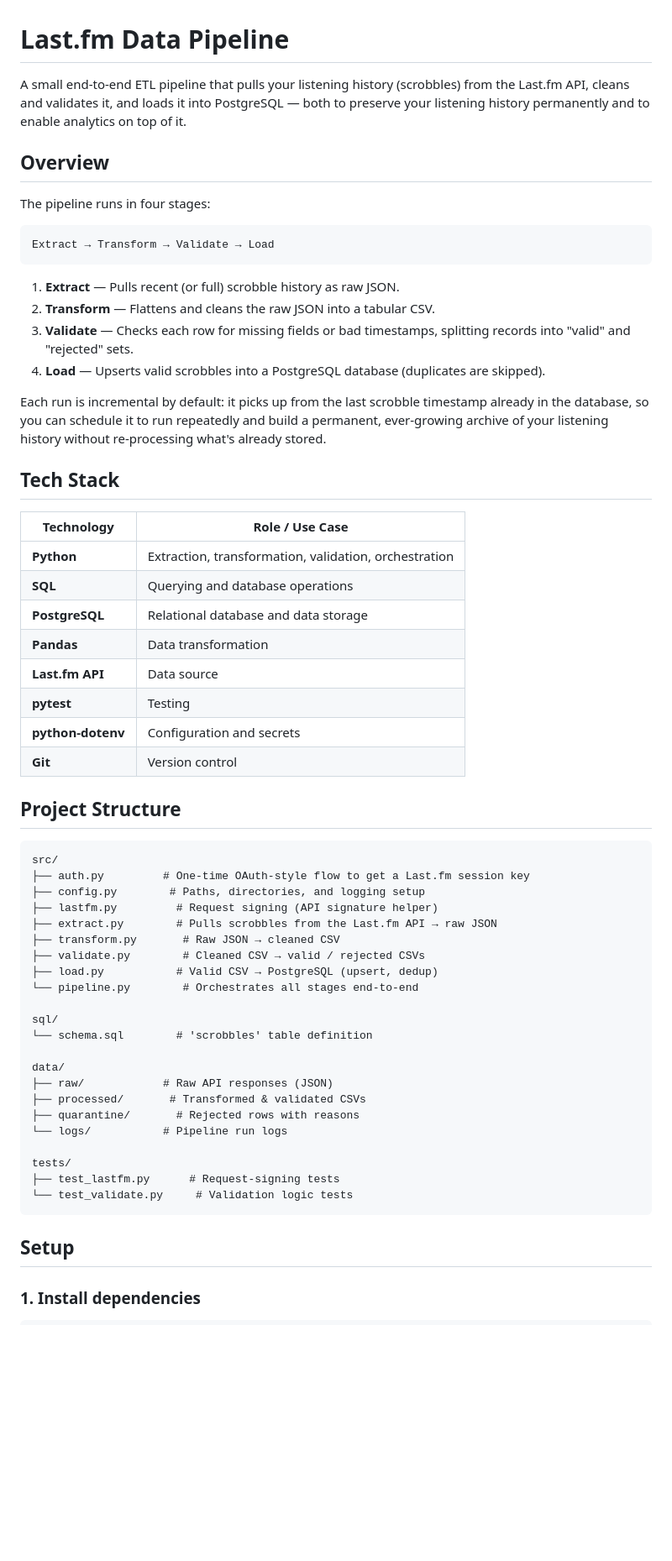
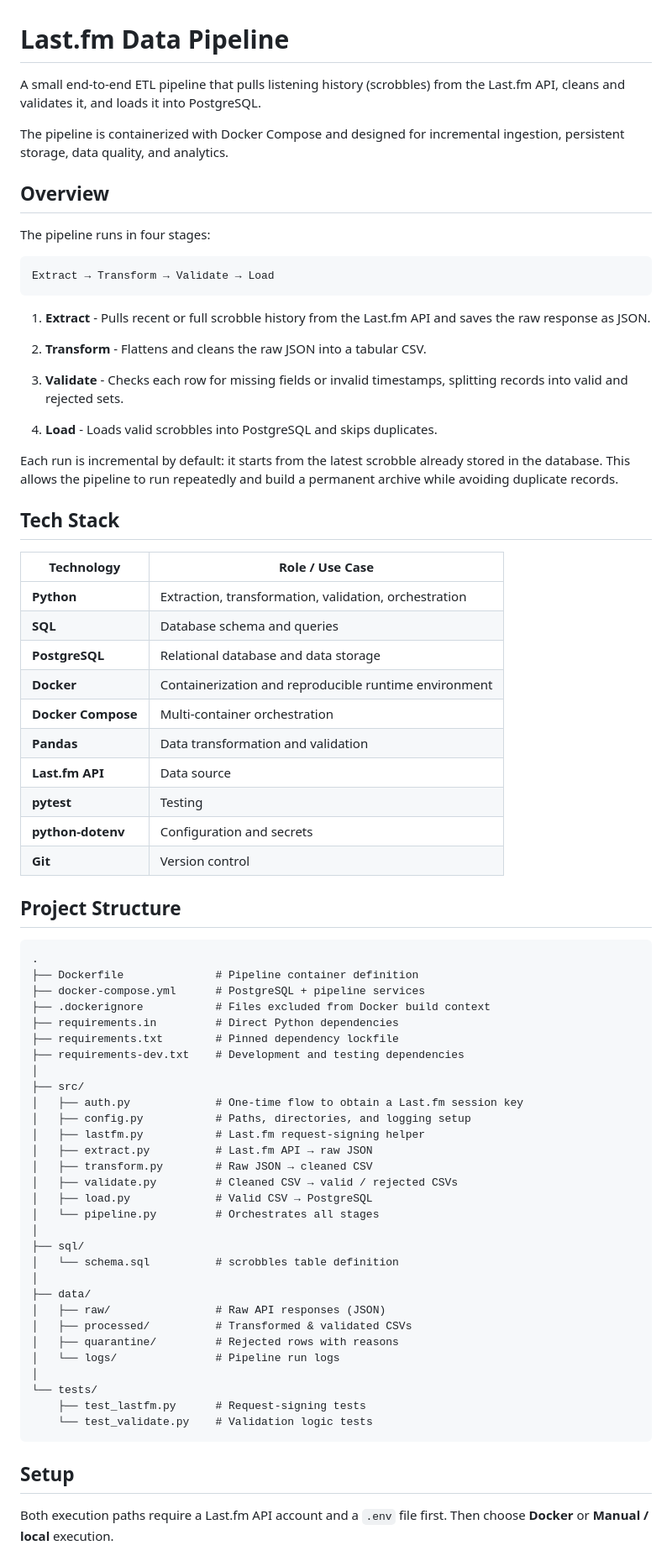
Before and after one commit to piotr-machocki/lastfm-data-pipeline, a Markdown page: README.md, the part around one of its changes. Shown at 84% size. GitHub-like rendering; blank space fills up the shorter version.

Commit message:
Update README for Docker and local execution

````diff
--- a/README.md
+++ b/README.md
@@ -1,65 +1,78 @@
 # Last.fm Data Pipeline
 
-A small end-to-end ETL pipeline that pulls your listening history (scrobbles) from the Last.fm API, cleans and validates it, and loads it into PostgreSQL — both to preserve your listening history permanently and to enable analytics on top of it.
+A small end-to-end ETL pipeline that pulls listening history (scrobbles) from the Last.fm API, cleans and validates it, and loads it into PostgreSQL.
+
+The pipeline is containerized with Docker Compose and designed for incremental ingestion, persistent storage, data quality, and analytics.
 
 ## Overview
 
 The pipeline runs in four stages:
 
-```
+```text
 Extract → Transform → Validate → Load
 ```
 
-1. **Extract** — Pulls recent (or full) scrobble history as raw JSON.
-2. **Transform** — Flattens and cleans the raw JSON into a tabular CSV.
-3. **Validate** — Checks each row for missing fields or bad timestamps, splitting records into "valid" and "rejected" sets.
-4. **Load** — Upserts valid scrobbles into a PostgreSQL database (duplicates are skipped).
+1. **Extract** - Pulls recent or full scrobble history from the Last.fm API and saves the raw response as JSON.
 
-Each run is incremental by default: it picks up from the last scrobble timestamp already in the database, so you can schedule it to run repeatedly and build a permanent, ever-growing archive of your listening history without re-processing what's already stored.
+2. **Transform** - Flattens and cleans the raw JSON into a tabular CSV.
+
+3. **Validate** - Checks each row for missing fields or invalid timestamps, splitting records into valid and rejected sets.
+
+4. **Load** - Loads valid scrobbles into PostgreSQL and skips duplicates.
+
+Each run is incremental by default: it starts from the latest scrobble already stored in the database. This allows the pipeline to run repeatedly and build a permanent archive while avoiding duplicate records.
 
 ## Tech Stack
 
-| **Technology**    | **Role / Use Case**                                   |
-| ----------------- | ----------------------------------------------------- |
-| **Python**        | Extraction, transformation, validation, orchestration |
-| **SQL**           | Querying and database operations                      |
-| **PostgreSQL**    | Relational database and data storage                  |
-| **Pandas**        | Data transformation                                   |
-| **Last.fm API**   | Data source                                           |
-| **pytest**        | Testing                                               |
-| **python-dotenv** | Configuration and secrets                             |
-| **Git**           | Version control                                       |
-
-
+| Technology | Role / Use Case |
+|---|---|
+| **Python** | Extraction, transformation, validation, orchestration |
+| **SQL** | Database schema and queries |
+| **PostgreSQL** | Relational database and data storage |
+| **Docker** | Containerization and reproducible runtime environment |
+| **Docker Compose** | Multi-container orchestration |
+| **Pandas** | Data transformation and validation |
+| **Last.fm API** | Data source |
+| **pytest** | Testing |
+| **python-dotenv** | Configuration and secrets |
+| **Git** | Version control |
 
 ## Project Structure
 
 ```text
-src/
-├── auth.py         # One-time OAuth-style flow to get a Last.fm session key
-├── config.py        # Paths, directories, and logging setup
-├── lastfm.py         # Request signing (API signature helper)
-├── extract.py        # Pulls scrobbles from the Last.fm API → raw JSON
-├── transform.py       # Raw JSON → cleaned CSV
-├── validate.py        # Cleaned CSV → valid / rejected CSVs
-├── load.py           # Valid CSV → PostgreSQL (upsert, dedup)
-└── pipeline.py        # Orchestrates all stages end-to-end
-
-sql/
-└── schema.sql        # 'scrobbles' table definition
-
-data/
-├── raw/            # Raw API responses (JSON)
-├── processed/       # Transformed & validated CSVs
-├── quarantine/       # Rejected rows with reasons
-└── logs/           # Pipeline run logs
-
-tests/
-├── test_lastfm.py      # Request-signing tests
-└── test_validate.py     # Validation logic tests
+.
+├── Dockerfile              # Pipeline container definition
+├── docker-compose.yml      # PostgreSQL + pipeline services
+├── .dockerignore           # Files excluded from Docker build context
+├── requirements.in         # Direct Python dependencies
+├── requirements.txt        # Pinned dependency lockfile
+├── requirements-dev.txt    # Development and testing dependencies
+│
+├── src/
+│   ├── auth.py             # One-time flow to obtain a Last.fm session key
+│   ├── config.py           # Paths, directories, and logging setup
+│   ├── lastfm.py           # Last.fm request-signing helper
+│   ├── extract.py          # Last.fm API → raw JSON
+│   ├── transform.py        # Raw JSON → cleaned CSV
+│   ├── validate.py         # Cleaned CSV → valid / rejected CSVs
+│   ├── load.py             # Valid CSV → PostgreSQL
+│   └── pipeline.py         # Orchestrates all stages
+│
+├── sql/
+│   └── schema.sql          # scrobbles table definition
+│
+├── data/
+│   ├── raw/                # Raw API responses (JSON)
+│   ├── processed/          # Transformed & validated CSVs
+│   ├── quarantine/         # Rejected rows with reasons
+│   └── logs/               # Pipeline run logs
+│
+└── tests/
+    ├── test_lastfm.py      # Request-signing tests
+    └── test_validate.py    # Validation logic tests
 ```
 
 ## Setup
 
-### 1. Install dependencies
+Both execution paths require a Last.fm API account and a `.env` file first. Then choose **Docker** or **Manual / local** execution.
 
````
Also changed, not shown: other parts of README.md (+146 -32 lines).
